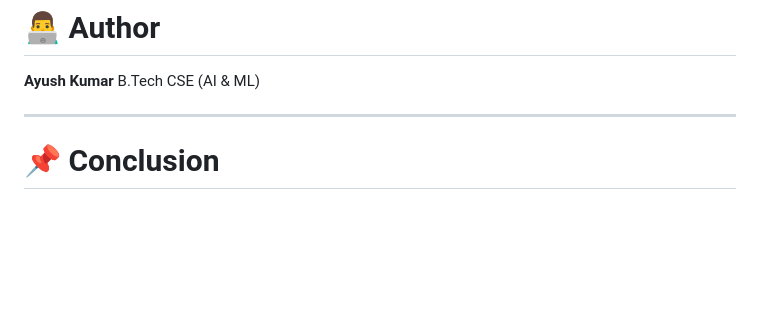
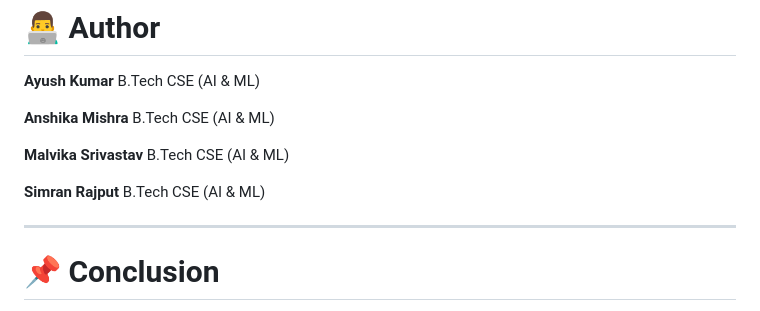
Before and after one commit to ayyush-for-you/lifecompass-pythonproject, a Markdown page: README.md, the part around the change. Drawn GitHub-style; blank space fills up the shorter version.

Commit message:
Add team members to README

```diff
--- a/README.md
+++ b/README.md
@@ -328,6 +328,15 @@ LifeCompass/
 **Ayush Kumar**
 B.Tech CSE (AI & ML)
 
+**Anshika Mishra**
+B.Tech CSE (AI & ML)
+
+**Malvika Srivastav**
+B.Tech CSE (AI & ML)
+
+**Simran Rajput**
+B.Tech CSE (AI & ML)
+
 ---
 
 # 📌 Conclusion
```
